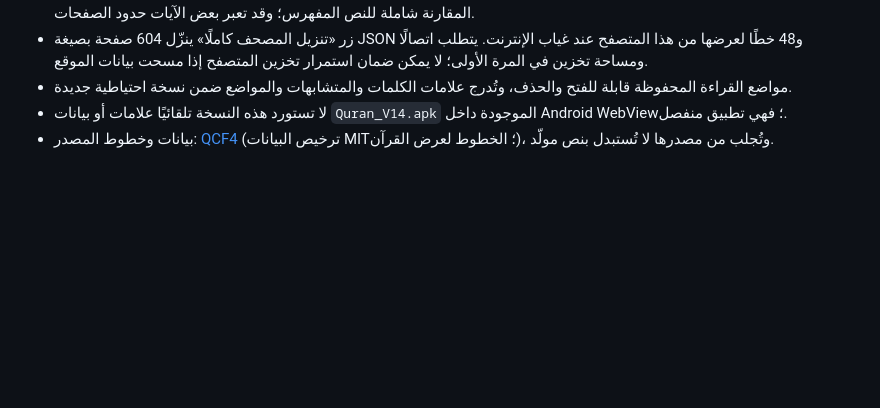
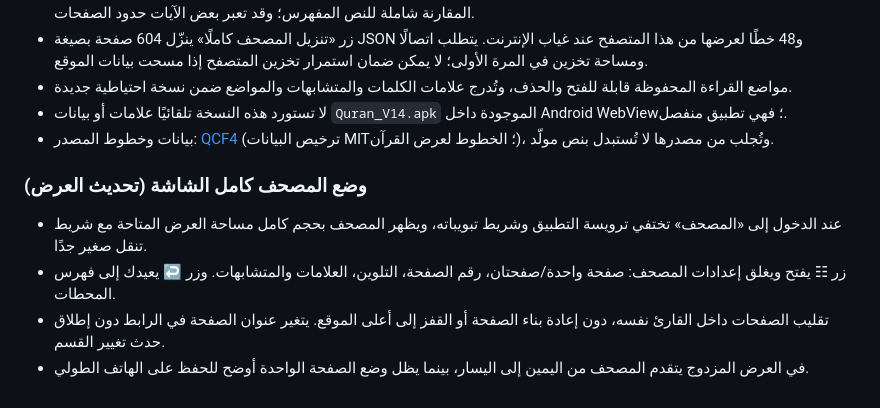
Before and after one commit to drburghash-sys/quran-stations, a Markdown page: README.md, the part around the change. Drawn GitHub-style; blank space fills up the shorter version.

Commit message:
Document fullscreen Quran view and stable in-place page turning

```diff
--- a/README.md
+++ b/README.md
@@ -43,3 +43,9 @@ HTML + CSS + JavaScript دون خدمات خارجية أو تسجيل حساب.
 - مواضع القراءة المحفوظة قابلة للفتح والحذف، وتُدرج علامات الكلمات والمتشابهات والمواضع ضمن نسخة احتياطية جديدة.
 - لا تستورد هذه النسخة تلقائيًا علامات أو بيانات `Quran_V14.apk` الموجودة داخل Android WebView؛ فهي تطبيق منفصل.
 - بيانات وخطوط المصدر: [QCF4](https://github.com/MohamadHajjRabee/quran-qcf4) (ترخيص البيانات MIT؛ الخطوط لعرض القرآن)، وتُجلب من مصدرها لا تُستبدل بنص مولّد.
+
+### وضع المصحف كامل الشاشة (تحديث العرض)
+- عند الدخول إلى «المصحف» تختفي ترويسة التطبيق وشريط تبويباته، ويظهر المصحف بحجم كامل مساحة العرض المتاحة مع شريط تنقل صغير جدًا.
+- زر ☷ يفتح ويغلق إعدادات المصحف: صفحة واحدة/صفحتان، رقم الصفحة، التلوين، العلامات والمتشابهات. وزر ↩ يعيدك إلى فهرس المحطات.
+- تقليب الصفحات داخل القارئ نفسه، دون إعادة بناء الصفحة أو القفز إلى أعلى الموقع. يتغير عنوان الصفحة في الرابط دون إطلاق حدث تغيير القسم.
+- في العرض المزدوج يتقدم المصحف من اليمين إلى اليسار، بينما يظل وضع الصفحة الواحدة أوضح للحفظ على الهاتف الطولي.
```
